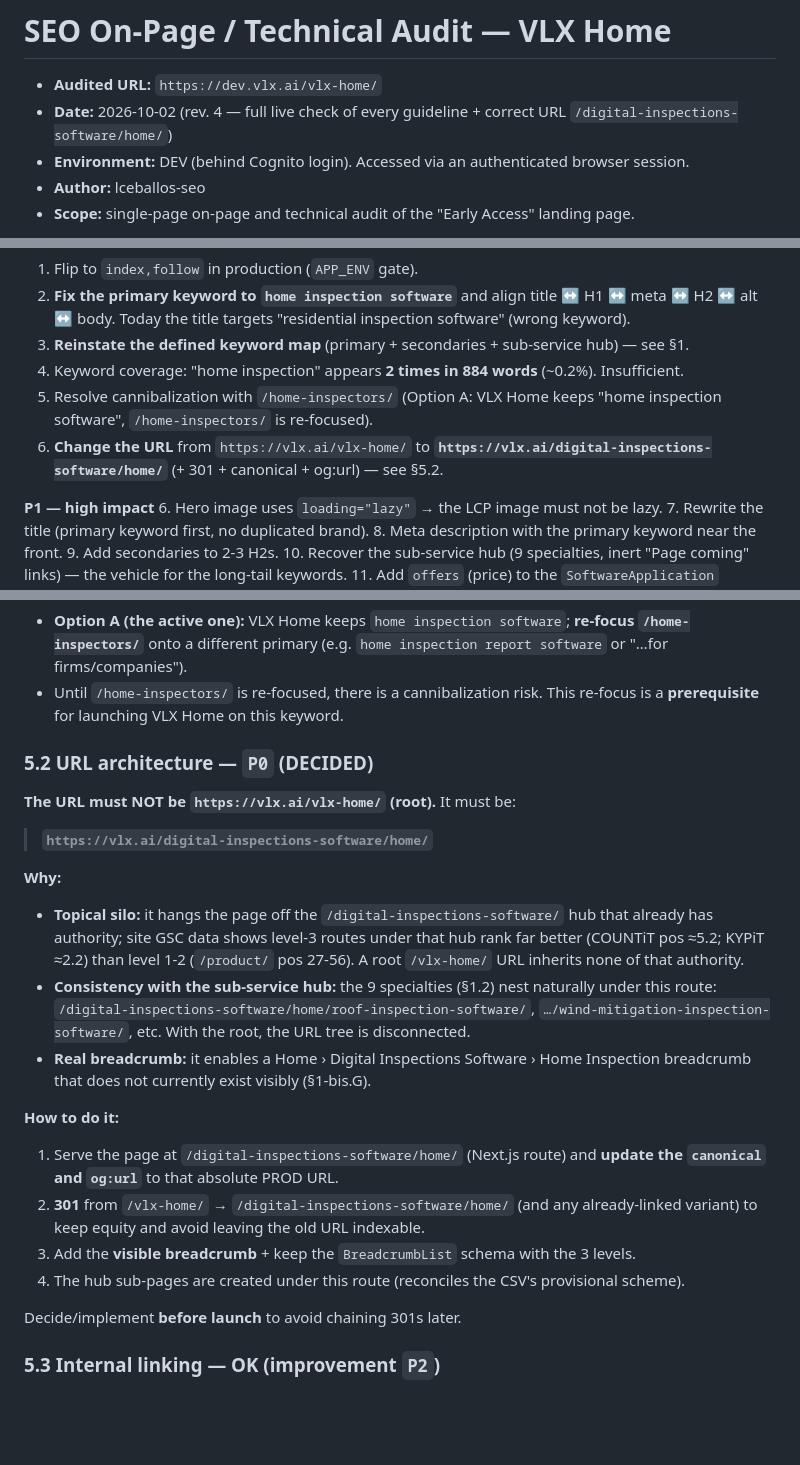
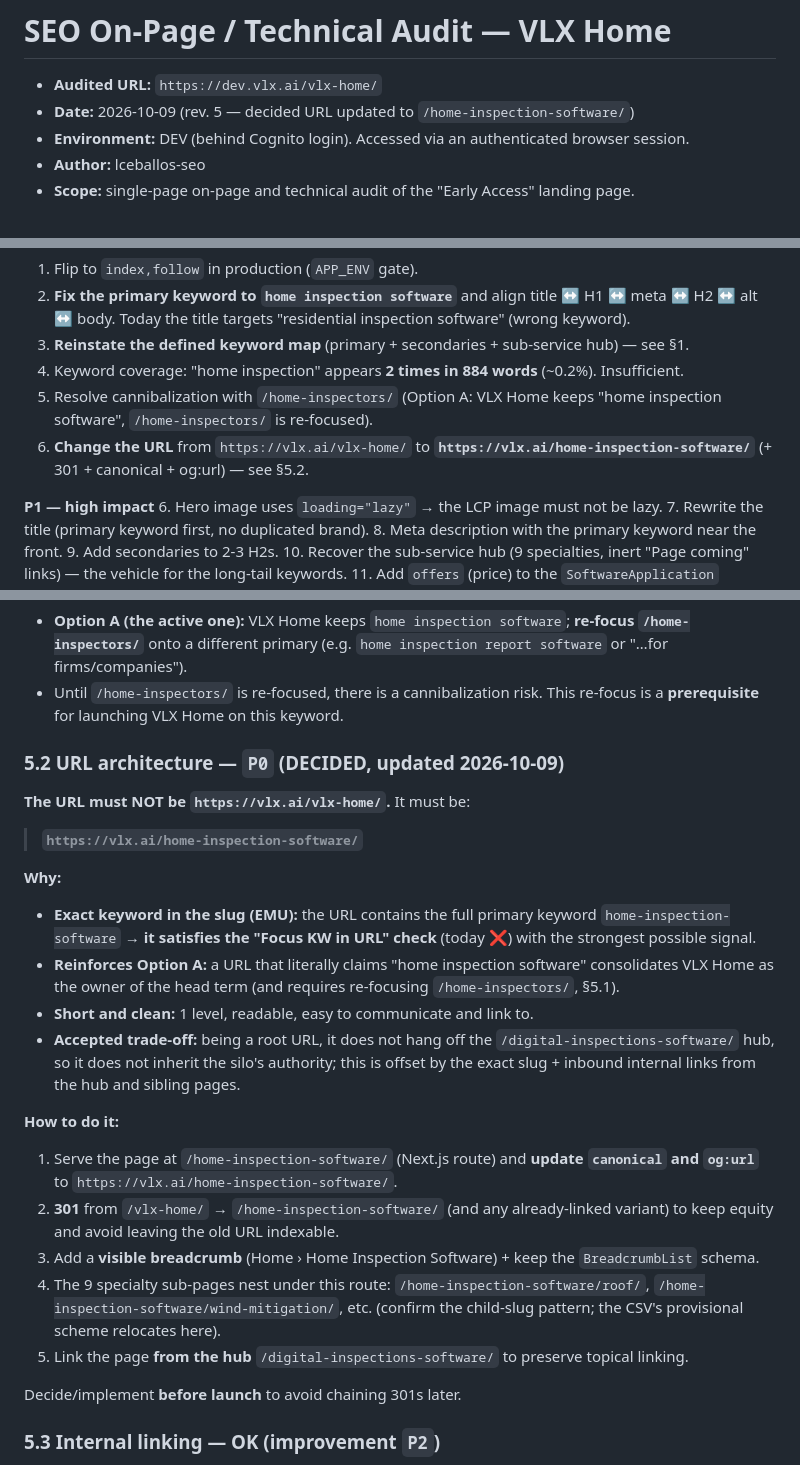
Before and after one commit to vlx-seo/vlx-seo-plan, a Markdown page: AUDIT-VLX-Home-SEO-2026-10-01.md, 3 parts joined by grey strips. Drawn GitHub-style; blank space fills up the shorter version.

Commit message:
VLX Home audit rev.5: decided URL updated to /home-inspection-software/ (EMU) + nest sub-services

```diff
--- a/AUDIT-VLX-Home-SEO-2026-10-01.md
+++ b/AUDIT-VLX-Home-SEO-2026-10-01.md
@@ -1,7 +1,7 @@
 # SEO On-Page / Technical Audit — VLX Home
 
 - **Audited URL:** `https://dev.vlx.ai/vlx-home/`
-- **Date:** 2026-10-02 (rev. 4 — full live check of every guideline + correct URL `/digital-inspections-software/home/`)
+- **Date:** 2026-10-09 (rev. 5 — decided URL updated to `/home-inspection-software/`)
 - **Environment:** DEV (behind Cognito login). Accessed via an authenticated browser session.
 - **Author:** lceballos-seo
 - **Scope:** single-page on-page and technical audit of the "Early Access" landing page.
@@ -36,7 +36,7 @@ The page currently live at `/vlx-home/` is **not** the version previously docume
 3. **Reinstate the defined keyword map** (primary + secondaries + sub-service hub) — see §1.
 4. Keyword coverage: "home inspection" appears **2 times in 884 words** (~0.2%). Insufficient.
 5. Resolve cannibalization with `/home-inspectors/` (Option A: VLX Home keeps "home inspection software", `/home-inspectors/` is re-focused).
-6. **Change the URL** from `https://vlx.ai/vlx-home/` to **`https://vlx.ai/digital-inspections-software/home/`** (+ 301 + canonical + og:url) — see §5.2.
+6. **Change the URL** from `https://vlx.ai/vlx-home/` to **`https://vlx.ai/home-inspection-software/`** (+ 301 + canonical + og:url) — see §5.2.
 
 **P1 — high impact**
 6. Hero image uses `loading="lazy"` → the LCP image must not be lazy.
@@ -254,21 +254,23 @@ VLX Home's primary keyword is `home inspection software`. That term **is current
 - **Option A (the active one):** VLX Home keeps `home inspection software`; **re-focus `/home-inspectors/`** onto a different primary (e.g. `home inspection report software` or "…for firms/companies").
 - Until `/home-inspectors/` is re-focused, there is a cannibalization risk. This re-focus is a **prerequisite** for launching VLX Home on this keyword.
 
-### 5.2 URL architecture — `P0` (DECIDED)
-**The URL must NOT be `https://vlx.ai/vlx-home/` (root).** It must be:
+### 5.2 URL architecture — `P0` (DECIDED, updated 2026-10-09)
+**The URL must NOT be `https://vlx.ai/vlx-home/`.** It must be:
 
-> **`https://vlx.ai/digital-inspections-software/home/`**
+> **`https://vlx.ai/home-inspection-software/`**
 
 **Why:**
-- **Topical silo:** it hangs the page off the `/digital-inspections-software/` hub that already has authority; site GSC data shows level-3 routes under that hub rank far better (COUNTiT pos ≈5.2; KYPiT ≈2.2) than level 1-2 (`/product/` pos 27-56). A root `/vlx-home/` URL inherits none of that authority.
-- **Consistency with the sub-service hub:** the 9 specialties (§1.2) nest naturally under this route: `/digital-inspections-software/home/roof-inspection-software/`, `…/wind-mitigation-inspection-software/`, etc. With the root, the URL tree is disconnected.
-- **Real breadcrumb:** it enables a Home › Digital Inspections Software › Home Inspection breadcrumb that does not currently exist visibly (§1-bis.G).
+- **Exact keyword in the slug (EMU):** the URL contains the full primary keyword `home-inspection-software` → **it satisfies the "Focus KW in URL" check** (today ❌) with the strongest possible signal.
+- **Reinforces Option A:** a URL that literally claims "home inspection software" consolidates VLX Home as the owner of the head term (and requires re-focusing `/home-inspectors/`, §5.1).
+- **Short and clean:** 1 level, readable, easy to communicate and link to.
+- **Accepted trade-off:** being a root URL, it does not hang off the `/digital-inspections-software/` hub, so it does not inherit the silo's authority; this is offset by the exact slug + inbound internal links from the hub and sibling pages.
 
 **How to do it:**
-1. Serve the page at `/digital-inspections-software/home/` (Next.js route) and **update the `canonical` and `og:url`** to that absolute PROD URL.
-2. **301** from `/vlx-home/` → `/digital-inspections-software/home/` (and any already-linked variant) to keep equity and avoid leaving the old URL indexable.
-3. Add the **visible breadcrumb** + keep the `BreadcrumbList` schema with the 3 levels.
-4. The hub sub-pages are created under this route (reconciles the CSV's provisional scheme).
+1. Serve the page at `/home-inspection-software/` (Next.js route) and **update `canonical` and `og:url`** to `https://vlx.ai/home-inspection-software/`.
+2. **301** from `/vlx-home/` → `/home-inspection-software/` (and any already-linked variant) to keep equity and avoid leaving the old URL indexable.
+3. Add a **visible breadcrumb** (Home › Home Inspection Software) + keep the `BreadcrumbList` schema.
+4. The 9 specialty sub-pages nest under this route: `/home-inspection-software/roof/`, `/home-inspection-software/wind-mitigation/`, etc. (confirm the child-slug pattern; the CSV's provisional scheme relocates here).
+5. Link the page **from the hub** `/digital-inspections-software/` to preserve topical linking.
 
 Decide/implement **before launch** to avoid chaining 301s later.
 
```
Also changed, not shown: other parts of AUDIT-VLX-Home-SEO-2026-10-01.md (+14 -14 lines).
